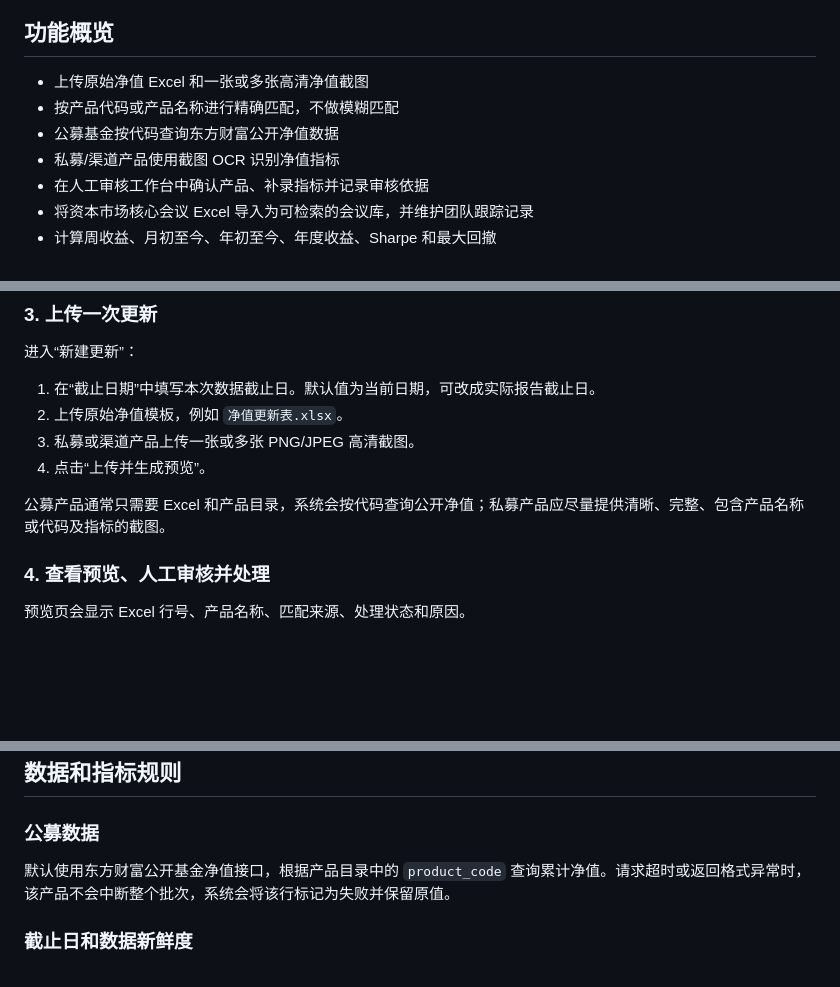
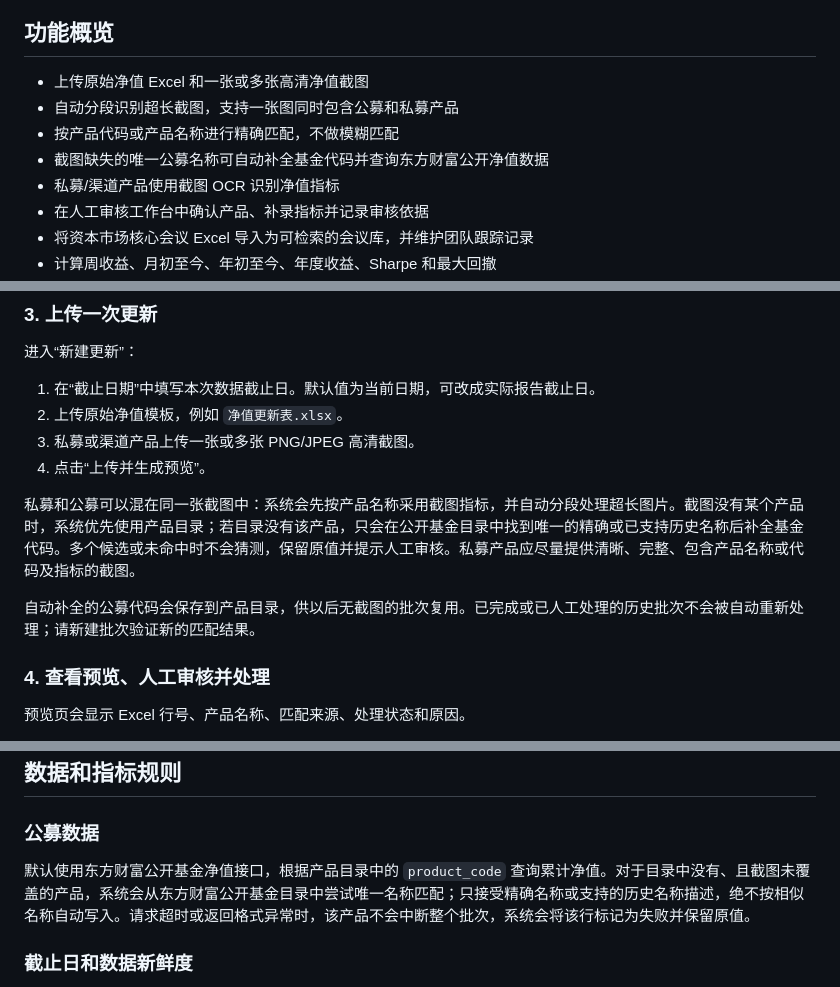
Before and after one commit to icekale/nav-updater, a Markdown page: README.md, 3 parts joined by grey strips. Drawn GitHub-style; blank space fills up the shorter version.

Commit message:
docs: explain mixed fund matching

```diff
--- a/README.md
+++ b/README.md
@@ -7,8 +7,9 @@
 ## 功能概览
 
 - 上传原始净值 Excel 和一张或多张高清净值截图
+- 自动分段识别超长截图，支持一张图同时包含公募和私募产品
 - 按产品代码或产品名称进行精确匹配，不做模糊匹配
-- 公募基金按代码查询东方财富公开净值数据
+- 截图缺失的唯一公募名称可自动补全基金代码并查询东方财富公开净值数据
 - 私募/渠道产品使用截图 OCR 识别净值指标
 - 在人工审核工作台中确认产品、补录指标并记录审核依据
 - 将资本市场核心会议 Excel 导入为可检索的会议库，并维护团队跟踪记录
@@ -114,7 +115,9 @@ product_name,product_code,product_type
 3. 私募或渠道产品上传一张或多张 PNG/JPEG 高清截图。
 4. 点击“上传并生成预览”。
 
-公募产品通常只需要 Excel 和产品目录，系统会按代码查询公开净值；私募产品应尽量提供清晰、完整、包含产品名称或代码及指标的截图。
+私募和公募可以混在同一张截图中：系统会先按产品名称采用截图指标，并自动分段处理超长图片。截图没有某个产品时，系统优先使用产品目录；若目录没有该产品，只会在公开基金目录中找到唯一的精确或已支持历史名称后补全基金代码。多个候选或未命中时不会猜测，保留原值并提示人工审核。私募产品应尽量提供清晰、完整、包含产品名称或代码及指标的截图。
+
+自动补全的公募代码会保存到产品目录，供以后无截图的批次复用。已完成或已人工处理的历史批次不会被自动重新处理；请新建批次验证新的匹配结果。
 
 ### 4. 查看预览、人工审核并处理
 
@@ -178,7 +181,7 @@ product_name,product_code,product_type
 
 ### 公募数据
 
-默认使用东方财富公开基金净值接口，根据产品目录中的 `product_code` 查询累计净值。请求超时或返回格式异常时，该产品不会中断整个批次，系统会将该行标记为失败并保留原值。
+默认使用东方财富公开基金净值接口，根据产品目录中的 `product_code` 查询累计净值。对于目录中没有、且截图未覆盖的产品，系统会从东方财富公开基金目录中尝试唯一名称匹配；只接受精确名称或支持的历史名称描述，绝不按相似名称自动写入。请求超时或返回格式异常时，该产品不会中断整个批次，系统会将该行标记为失败并保留原值。
 
 ### 截止日和数据新鲜度
 
```
